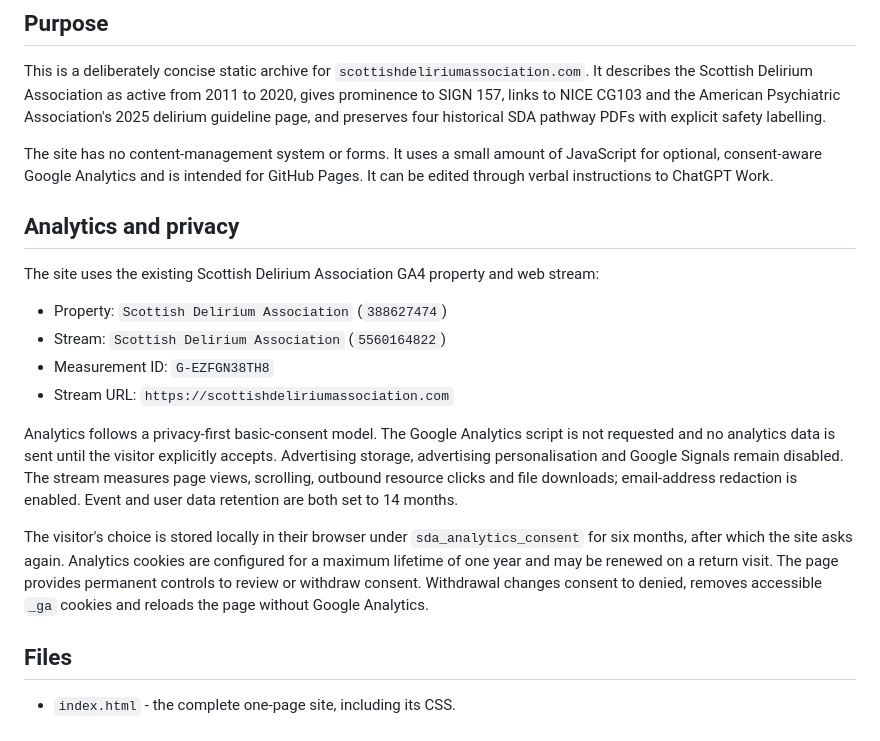
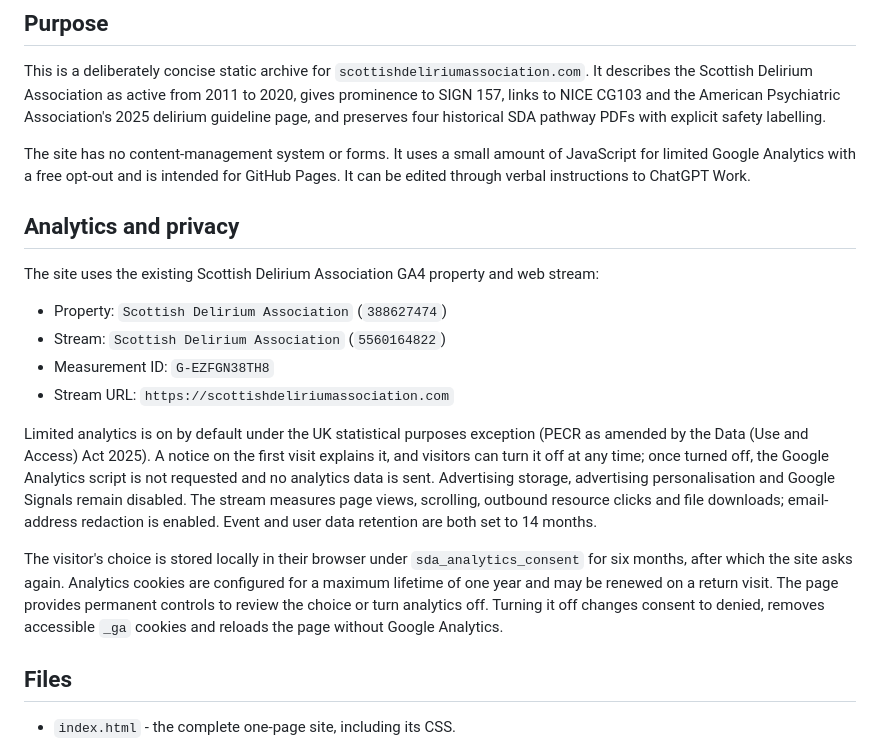
Before and after one commit to amaclullich/scottishdeliriumassociation.com, a Markdown page: README.md, the part around the change. Rendered like a GitHub page.

Commit message:
Describe the on by default analytics in the README

```diff
--- a/README.md
+++ b/README.md
@@ -6,7 +6,7 @@ Status: source published in the public GitHub repository `amaclullich/scottishde
 
 This is a deliberately concise static archive for `scottishdeliriumassociation.com`. It describes the Scottish Delirium Association as active from 2011 to 2020, gives prominence to SIGN 157, links to NICE CG103 and the American Psychiatric Association's 2025 delirium guideline page, and preserves four historical SDA pathway PDFs with explicit safety labelling.
 
-The site has no content-management system or forms. It uses a small amount of JavaScript for optional, consent-aware Google Analytics and is intended for GitHub Pages. It can be edited through verbal instructions to ChatGPT Work.
+The site has no content-management system or forms. It uses a small amount of JavaScript for limited Google Analytics with a free opt-out and is intended for GitHub Pages. It can be edited through verbal instructions to ChatGPT Work.
 
 ## Analytics and privacy
 
@@ -17,9 +17,9 @@ The site uses the existing Scottish Delirium Association GA4 property and web st
 - Measurement ID: `G-EZFGN38TH8`
 - Stream URL: `https://scottishdeliriumassociation.com`
 
-Analytics follows a privacy-first basic-consent model. The Google Analytics script is not requested and no analytics data is sent until the visitor explicitly accepts. Advertising storage, advertising personalisation and Google Signals remain disabled. The stream measures page views, scrolling, outbound resource clicks and file downloads; email-address redaction is enabled. Event and user data retention are both set to 14 months.
+Limited analytics is on by default under the UK statistical purposes exception (PECR as amended by the Data (Use and Access) Act 2025). A notice on the first visit explains it, and visitors can turn it off at any time; once turned off, the Google Analytics script is not requested and no analytics data is sent. Advertising storage, advertising personalisation and Google Signals remain disabled. The stream measures page views, scrolling, outbound resource clicks and file downloads; email-address redaction is enabled. Event and user data retention are both set to 14 months.
 
-The visitor's choice is stored locally in their browser under `sda_analytics_consent` for six months, after which the site asks again. Analytics cookies are configured for a maximum lifetime of one year and may be renewed on a return visit. The page provides permanent controls to review or withdraw consent. Withdrawal changes consent to denied, removes accessible `_ga` cookies and reloads the page without Google Analytics.
+The visitor's choice is stored locally in their browser under `sda_analytics_consent` for six months, after which the site asks again. Analytics cookies are configured for a maximum lifetime of one year and may be renewed on a return visit. The page provides permanent controls to review the choice or turn analytics off. Turning it off changes consent to denied, removes accessible `_ga` cookies and reloads the page without Google Analytics.
 
 ## Files
 
```
